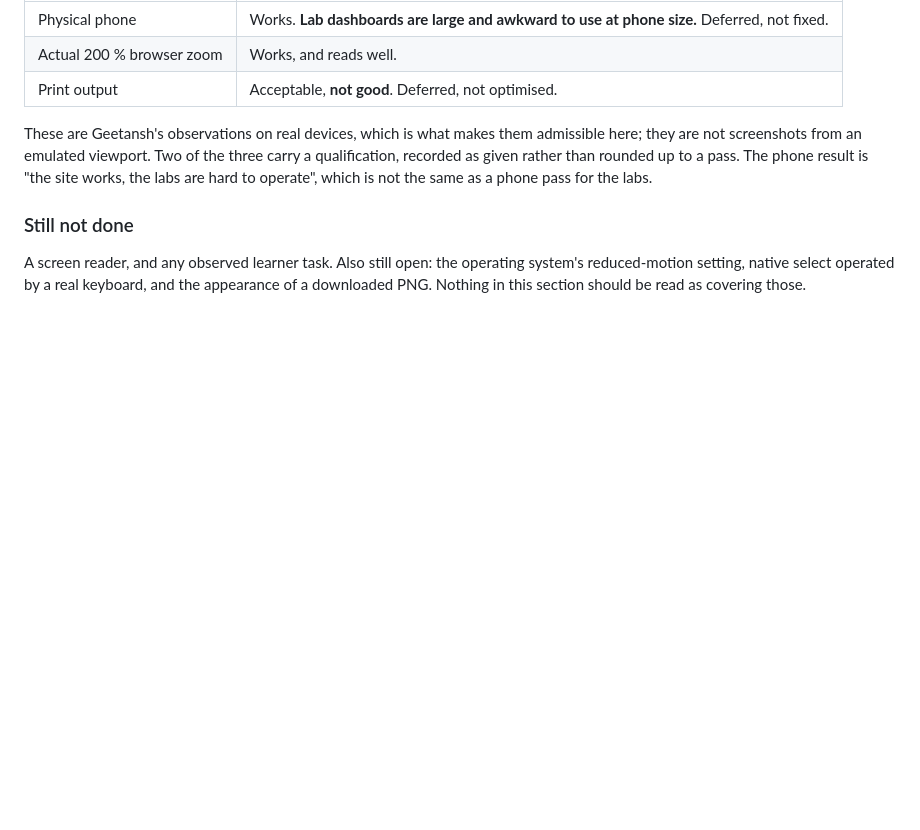
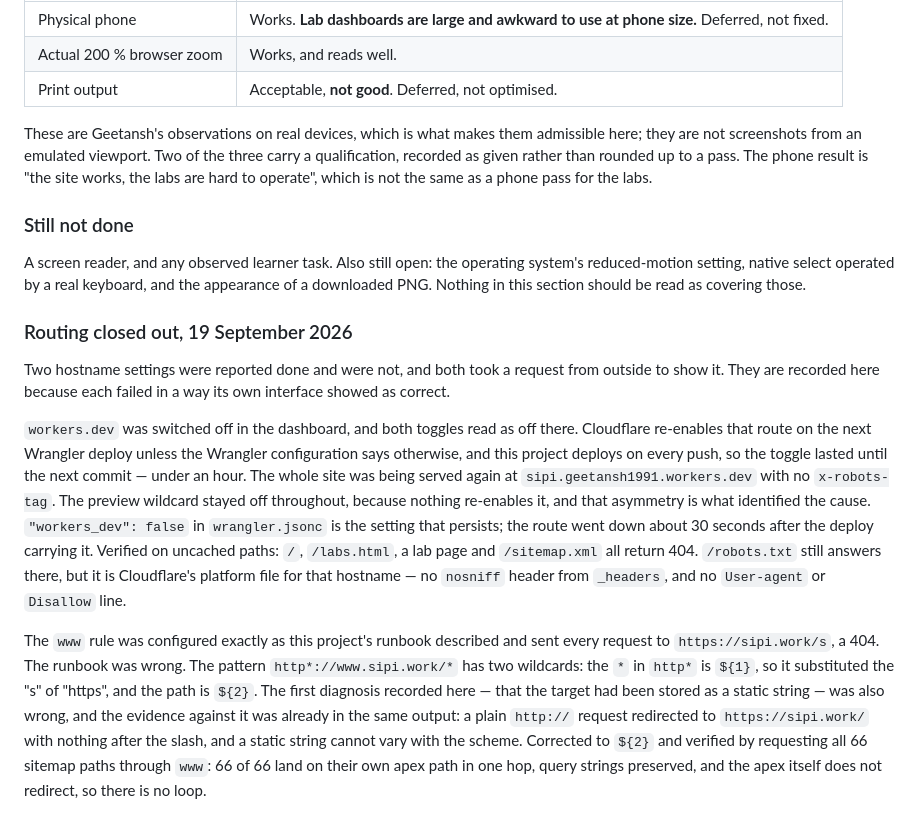
Before and after one commit to geetansharora/SIPI, a Markdown page: docs/verification-evidence.md, the part around the change. GitHub-like rendering; blank space fills up the shorter version.

Commit message:
Close out routing: www verified across all 66 paths, workers.dev verified down
The www rule works once the target uses ${2}. Verified by requesting every
sitemap path through www rather than a sample: 66 of 66 redirect 301 to their own
apex path in one hop, zero mismatches. Query strings survive. A plain http
request is upgraded and keeps its path. The apex does not redirect, so there is
no loop between the two hostnames.

workers.dev stays down after the deploy that carried "workers_dev": false, on
uncached paths and on the preview wildcard.

Both of these were reported done before they were, and both failed in a way the
interface that configured them showed as correct: the dashboard genuinely had
workers.dev toggled off, and the redirect rule genuinely existed with the right
pattern and status code. Neither interface was lying; each described intent
rather than effect. That is the part worth keeping, so it is written into
verification-evidence.md alongside the two diagnoses -- including the one this
file got wrong first, and the line of its own output that had already ruled it
out.

Co-Authored-By: Claude Opus 5 <noreply@anthropic.com>

```diff
--- a/docs/verification-evidence.md
+++ b/docs/verification-evidence.md
@@ -375,3 +375,34 @@ the labs.
 A screen reader, and any observed learner task. Also still open: the operating system's
 reduced-motion setting, native select operated by a real keyboard, and the appearance of a
 downloaded PNG. Nothing in this section should be read as covering those.
+
+### Routing closed out, 19 September 2026
+
+Two hostname settings were reported done and were not, and both took a request
+from outside to show it. They are recorded here because each failed in a way its
+own interface showed as correct.
+
+`workers.dev` was switched off in the dashboard, and both toggles read as off
+there. Cloudflare re-enables that route on the next Wrangler deploy unless the
+Wrangler configuration says otherwise, and this project deploys on every push, so
+the toggle lasted until the next commit — under an hour. The whole site was being
+served again at `sipi.geetansh1991.workers.dev` with no `x-robots-tag`. The
+preview wildcard stayed off throughout, because nothing re-enables it, and that
+asymmetry is what identified the cause. `"workers_dev": false` in
+`wrangler.jsonc` is the setting that persists; the route went down about 30
+seconds after the deploy carrying it. Verified on uncached paths: `/`,
+`/labs.html`, a lab page and `/sitemap.xml` all return 404. `/robots.txt` still
+answers there, but it is Cloudflare's platform file for that hostname — no
+`nosniff` header from `_headers`, and no `User-agent` or `Disallow` line.
+
+The `www` rule was configured exactly as this project's runbook described and
+sent every request to `https://sipi.work/s`, a 404. The runbook was wrong. The
+pattern `http*://www.sipi.work/*` has two wildcards: the `*` in `http*` is
+`${1}`, so it substituted the "s" of "https", and the path is `${2}`. The first
+diagnosis recorded here — that the target had been stored as a static string —
+was also wrong, and the evidence against it was already in the same output: a
+plain `http://` request redirected to `https://sipi.work/` with nothing after the
+slash, and a static string cannot vary with the scheme. Corrected to `${2}` and
+verified by requesting all 66 sitemap paths through `www`: 66 of 66 land on their
+own apex path in one hop, query strings preserved, and the apex itself does not
+redirect, so there is no loop.
```
